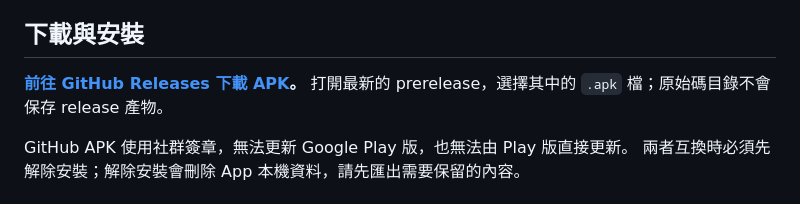
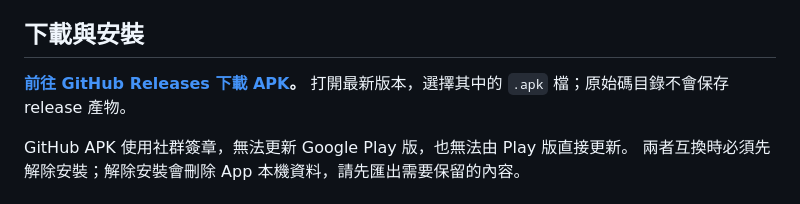
Before and after one commit to ImL1s/telltale, a Markdown page: README.zh-TW.md, the part around the change. GitHub-like rendering.

Commit message:
docs: point downloads to latest release

```diff
--- a/README.zh-TW.md
+++ b/README.zh-TW.md
@@ -29,7 +29,7 @@ OBD2 故障診斷。它的設計原則是誠實呈現不確定性，不把格式
 ## 下載與安裝
 
 **[前往 GitHub Releases 下載 APK](https://github.com/ImL1s/telltale/releases)。**
-打開最新的 prerelease，選擇其中的 `.apk` 檔；原始碼目錄不會保存 release 產物。
+打開最新版本，選擇其中的 `.apk` 檔；原始碼目錄不會保存 release 產物。
 
 GitHub APK 使用社群簽章，無法更新 Google Play 版，也無法由 Play 版直接更新。
 兩者互換時必須先解除安裝；解除安裝會刪除 App 本機資料，請先匯出需要保留的內容。
```
Also changed, not shown: README.md (+1 -1 lines).
